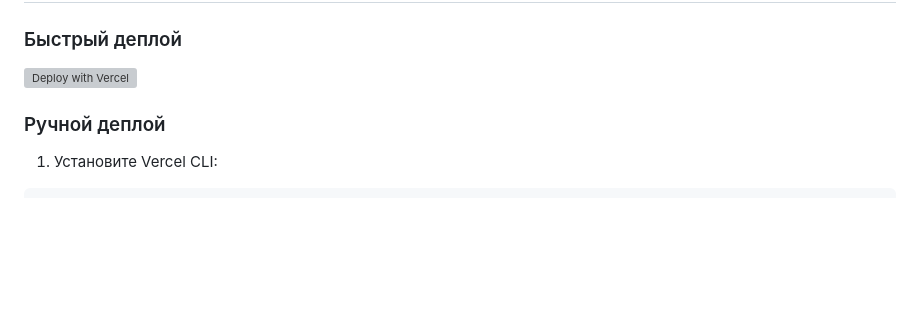
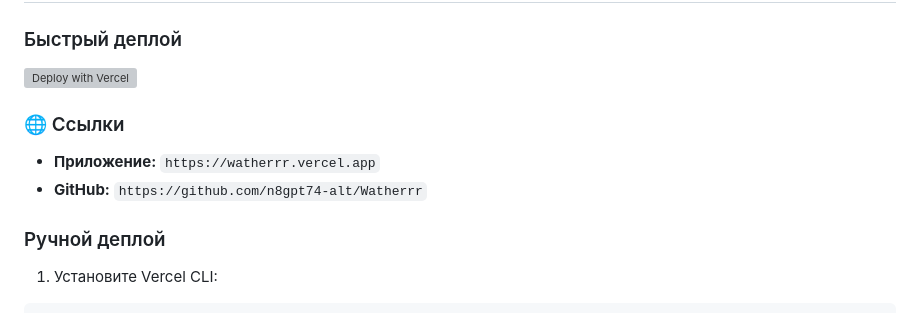
Before and after one commit to n8gpt74-alt/Watherrr, a Markdown page: README.md, the part around the change. Rendered like a GitHub page; blank space fills up the shorter version; grey boxes are pictures that could not be loaded.

Commit message:
docs: обновлены ссылки в README

```diff
--- a/README.md
+++ b/README.md
@@ -31,6 +31,11 @@ PWA-приложение для отслеживания водного бала
 ### Быстрый деплой
 
 [![Deploy with Vercel](https://vercel.com/button)](https://vercel.com/new/clone?repository-url=https://github.com/n8gpt74-alt/Watherrr)
+
+### 🌐 Ссылки
+
+- **Приложение:** `https://watherrr.vercel.app`
+- **GitHub:** `https://github.com/n8gpt74-alt/Watherrr`
 
 ### Ручной деплой
 
```
